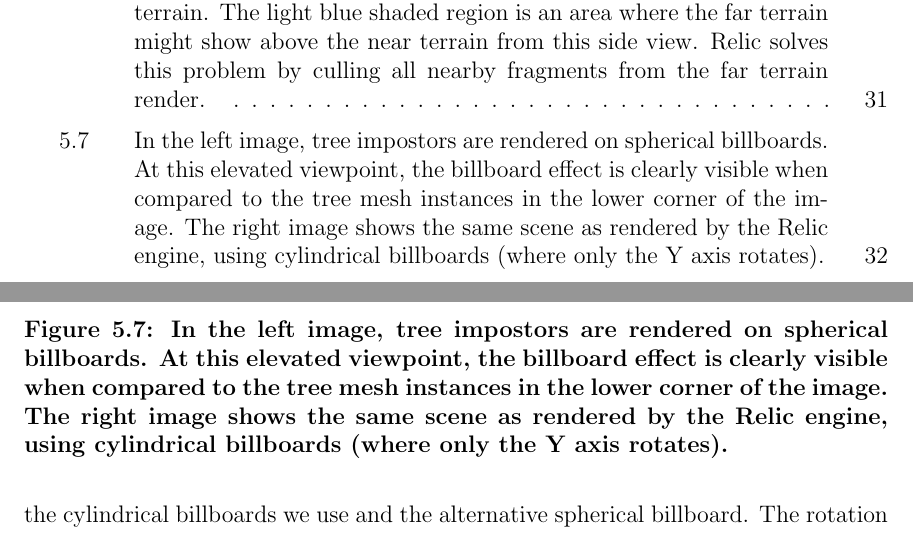
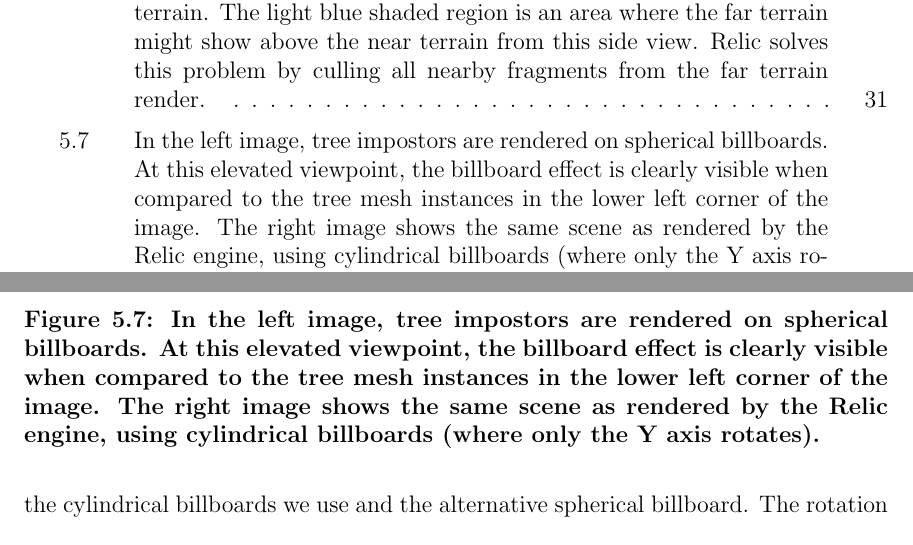
Before and after one commit to iondune/Thesis, a LaTeX thesis (main.tex, which reads chapters/5-rendering.tex): two parts of pages 11 and 44 of 62, joined at a grey line, cut so that both start at the same text. Compiled offline with pdfLaTeX; a LaTeX package or settings file that is missing is left out.

Commit message:
Missing word

```diff
--- a/chapters/5-rendering.tex
+++ b/chapters/5-rendering.tex
@@ -178,7 +178,7 @@ The rotation around the Y-axis is used to rotate the normals of the impostor so
 		\includegraphics[width=1.0\textwidth]{figures/tree_billboards.jpg}
 	\caption{
 		In the left image, tree impostors are rendered on spherical billboards.
-		At this elevated viewpoint, the billboard effect is clearly visible when compared to the tree mesh instances in the lower corner of the image.
+		At this elevated viewpoint, the billboard effect is clearly visible when compared to the tree mesh instances in the lower left corner of the image.
 		The right image shows the same scene as rendered by the Relic engine, using cylindrical billboards (where only the Y axis rotates).
 	}
 	\label{fig:tree_billboards}
```
